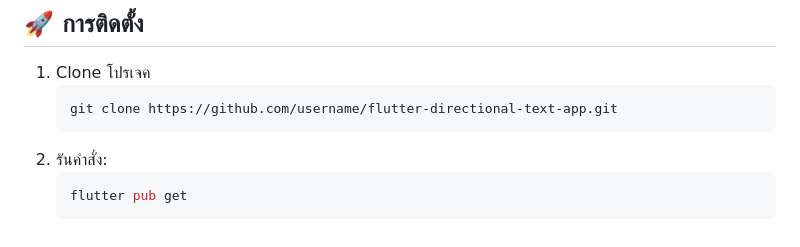
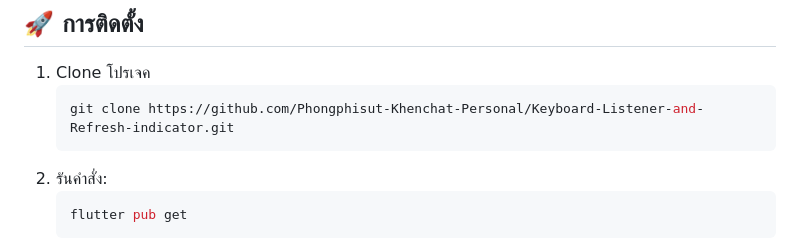
Before and after one commit to Phongphisut-Khenchat-Personal/Keyboard-Listener-and-Refresh-indicator, a Markdown page: README.md, the part around the change. Drawn GitHub-style.

````diff
--- a/README.md
+++ b/README.md
@@ -87,7 +87,7 @@ AnimatedPositioned(
 ## 🚀 การติดตั้ง
 1. Clone โปรเจค
    ```bash
-   git clone https://github.com/username/flutter-directional-text-app.git
+   git clone https://github.com/Phongphisut-Khenchat-Personal/Keyboard-Listener-and-Refresh-indicator.git
    ```
 2. รันคำสั่ง:
    ```bash
````
